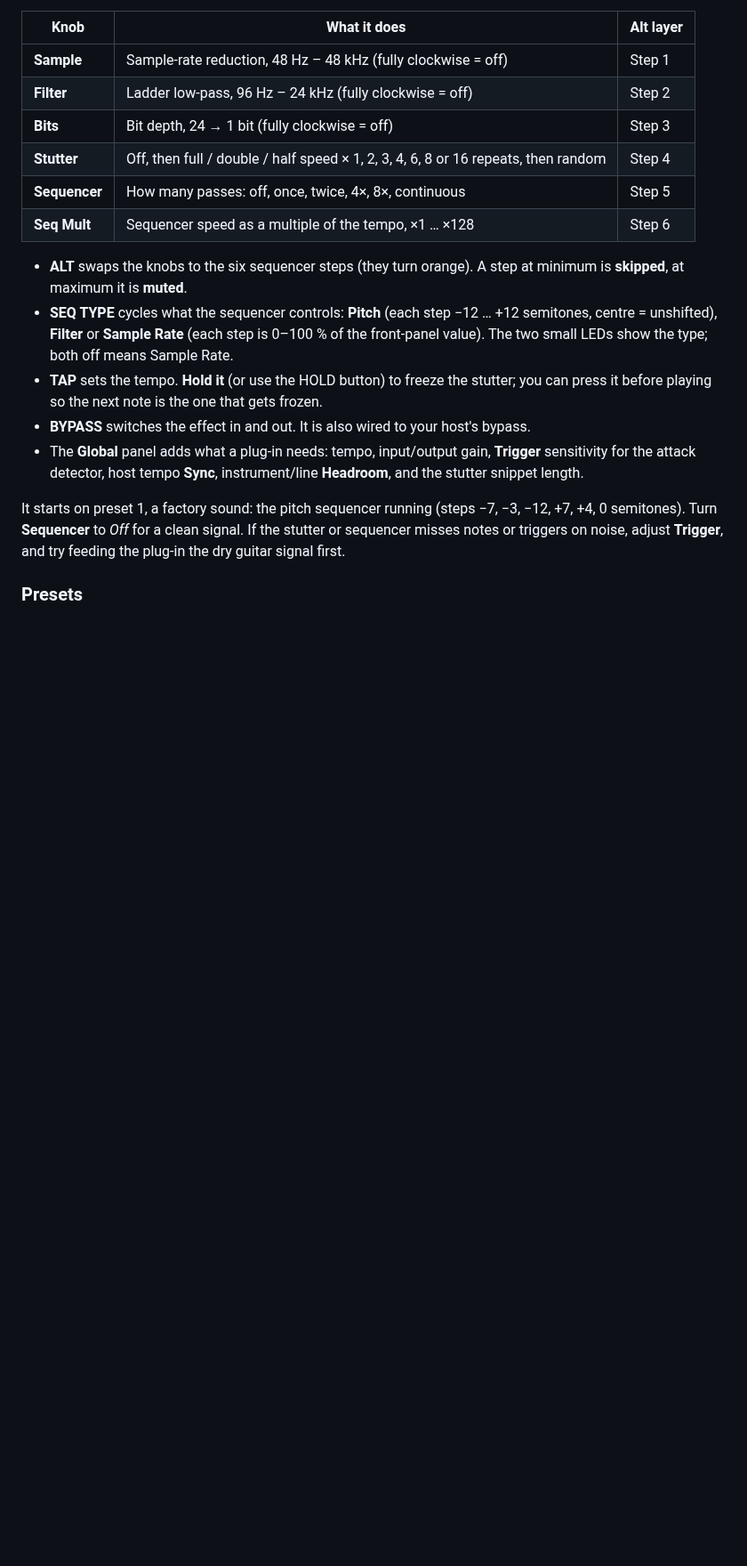
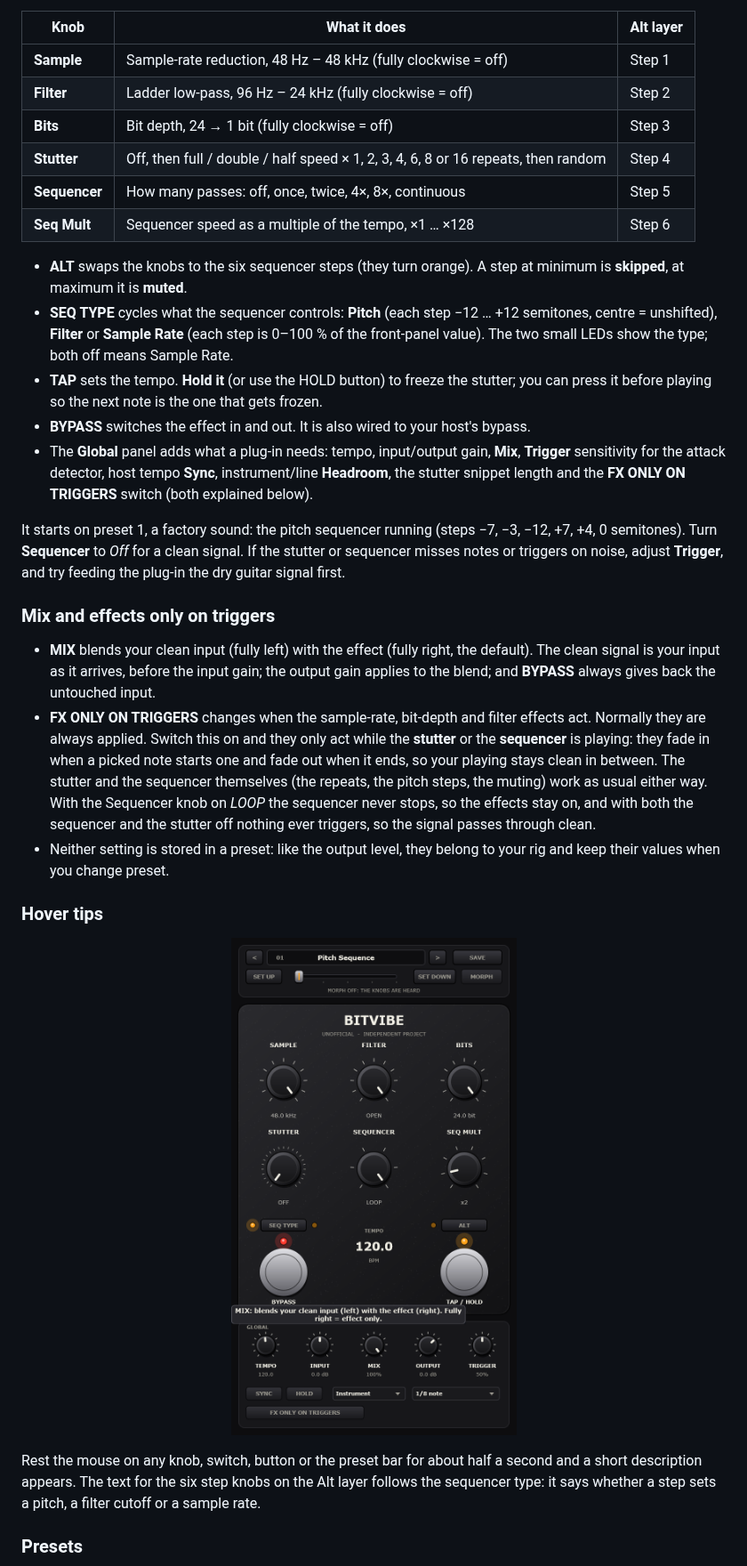
Before and after one commit to d0ge5/BitVibe, a Markdown page: README.md, the part around one of its changes. Shown at 89% size. GitHub-like rendering; pictures changed too: artifacts/editor_tooltip.png (added); blank space fills up the shorter version.

```diff
--- a/README.md
+++ b/README.md
@@ -96,12 +99,35 @@ sequencer type switch, with a preset and expression-morph strip on top.
 - **TAP** sets the tempo. **Hold it** (or use the HOLD button) to freeze the stutter; you can press it
   before playing so the next note is the one that gets frozen.
 - **BYPASS** switches the effect in and out. It is also wired to your host's bypass.
-- The **Global** panel adds what a plug-in needs: tempo, input/output gain, **Trigger** sensitivity for the
-  attack detector, host tempo **Sync**, instrument/line **Headroom**, and the stutter snippet length.
+- The **Global** panel adds what a plug-in needs: tempo, input/output gain, **Mix**, **Trigger** sensitivity
+  for the attack detector, host tempo **Sync**, instrument/line **Headroom**, the stutter snippet length and
+  the **FX ONLY ON TRIGGERS** switch (both explained below).
 
 It starts on preset 1, a factory sound: the pitch sequencer running (steps −7, −3, −12, +7, +4, 0
 semitones). Turn **Sequencer** to *Off* for a clean signal. If the stutter or sequencer misses notes or
 triggers on noise, adjust **Trigger**, and try feeding the plug-in the dry guitar signal first.
+
+### Mix and effects only on triggers
+
+- **MIX** blends your clean input (fully left) with the effect (fully right, the default). The clean signal is
+  your input as it arrives, before the input gain; the output gain applies to the blend; and **BYPASS** always
+  gives back the untouched input.
+- **FX ONLY ON TRIGGERS** changes when the sample-rate, bit-depth and filter effects act. Normally they are
+  always applied. Switch this on and they only act while the **stutter** or the **sequencer** is playing: they
+  fade in when a picked note starts one and fade out when it ends, so your playing stays clean in between.
+  The stutter and the sequencer themselves (the repeats, the pitch steps, the muting) work as usual either
+  way. With the Sequencer knob on *LOOP* the sequencer never stops, so the effects stay on, and with both the
+  sequencer and the stutter off nothing ever triggers, so the signal passes through clean.
+- Neither setting is stored in a preset: like the output level, they belong to your rig and keep their
+  values when you change preset.
+
+### Hover tips
+
+<p align="center"><img src="artifacts/editor_tooltip.png" width="340" alt="Resting the mouse on the MIX knob shows a short description"></p>
+
+Rest the mouse on any knob, switch, button or the preset bar for about half a second and a short description
+appears. The text for the six step knobs on the Alt layer follows the sequencer type: it says whether a step
+sets a pitch, a filter cutoff or a sample rate.
 
 ### Presets
 
```
Also changed, not shown: other parts of README.md (+13 -9 lines), artifacts/editor_alt_filter.png, artifacts/editor_alt_pitch.png, artifacts/editor_front.png, artifacts/editor_morph.png, artifacts/editor_played.png, 8 other files.
